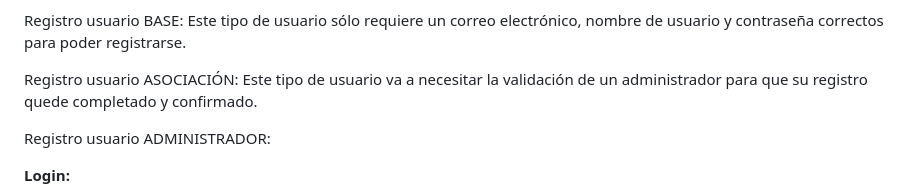
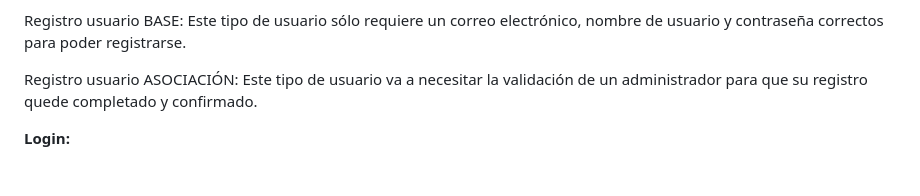
Before and after one commit to CodeURJC-DAW-2022-23/webapp2, a Markdown page: README.md, the part around the change printed below. GitHub-like rendering; blank space fills up the shorter version.

```diff
--- a/README.md
+++ b/README.md
@@ -102,8 +102,6 @@ Este tipo de usuario sólo requiere un correo electrónico, nombre de usuario y
 Registro usuario ASOCIACIÓN:
 Este tipo de usuario va a necesitar la validación de un administrador para que su registro quede completado y confirmado.
 
-Registro usuario ADMINISTRADOR:
-
 **Login:**
 
 ![login](https://github.com/CodeURJC-DAW-2022-23/webapp2/blob/Documentos/Fase2/screenshot/login.png?raw=true)
```
Also changed, not shown: other parts of README.md (+2 -3 lines).
